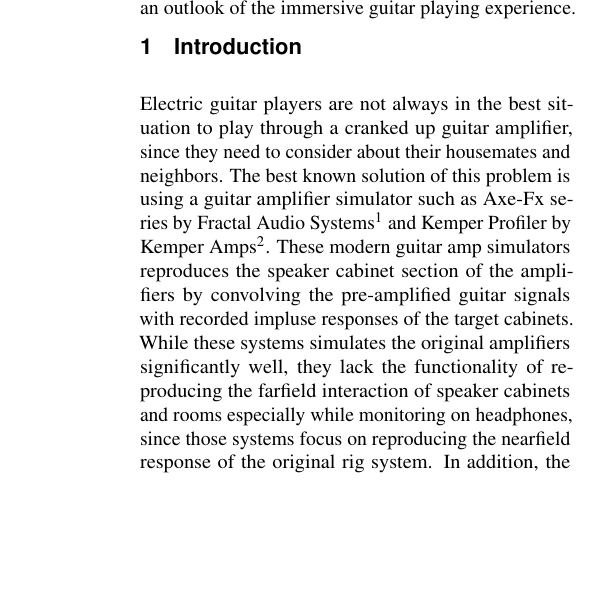
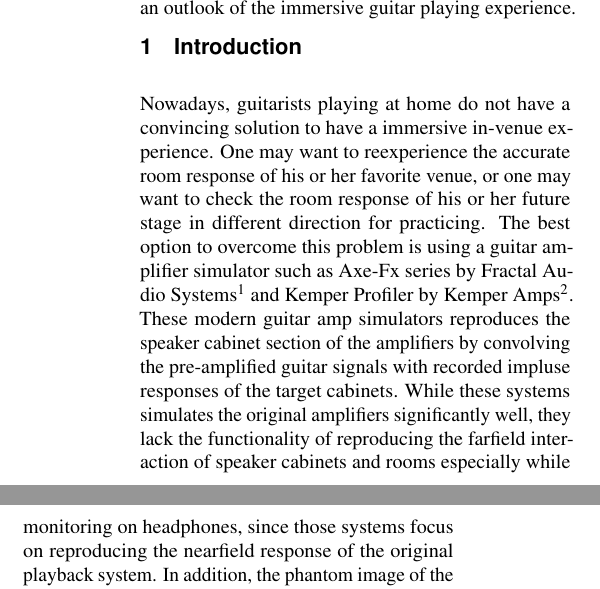
Before and after one commit to tmtakashi/AES149StudentDesignCompetionProposal, a LaTeX document (main.tex): part of one column of page 1 of 3 before the commit and two parts of the columns of page 1 of 3 after it, the two joined at a grey line, cut so that both start at the same text, the shorter picture padded with empty space. Compiled offline with pdfLaTeX; a LaTeX package or settings file that is missing is left out.

Commit message:
changed intro

```diff
--- a/main.tex
+++ b/main.tex
@@ -65,10 +65,11 @@
 
 \section{Introduction}
 
-Electric guitar players are not always in the best situation to play through a cranked up guitar amplifier, since they need to consider about their housemates and neighbors.
-The best known solution of this problem is using a guitar amplifier simulator such as Axe-Fx series by Fractal Audio Systems\footnote{\url{https://www.fractalaudio.com/}} and Kemper Profiler by Kemper Amps\footnote{\url{https://www.kemper-amps.com/}}.
+Nowadays, guitarists playing at home do not have a convincing solution to have a immersive in-venue experience.
+One may want to reexperience the accurate room response of his or her favorite venue, or one may want to check the room response of his or her future stage in different direction for practicing.
+The best option to overcome this problem is using a guitar amplifier simulator such as Axe-Fx series by Fractal Audio Systems\footnote{\url{https://www.fractalaudio.com/}} and Kemper Profiler by Kemper Amps\footnote{\url{https://www.kemper-amps.com/}}.
 These modern guitar amp simulators reproduces the speaker cabinet section of the amplifiers by convolving the pre-amplified guitar signals with recorded impluse responses of the target cabinets.
-While these systems simulates the original amplifiers significantly well, they lack the functionality of reproducing the farfield interaction of speaker cabinets and rooms especially while monitoring on headphones, since those systems focus on reproducing the nearfield response of the original rig system.
+While these systems simulates the original amplifiers significantly well, they lack the functionality of reproducing the farfield interaction of speaker cabinets and rooms especially while monitoring on headphones, since those systems focus on reproducing the nearfield response of the original playback system.
 In addition, the phantom image of the processed guitar signal is stuck in the center regardless of the player's head position.
 The simplest solution to these problem is to apply reverberation and directional cue by convolving room impulse response and HRIR, but a single room impulse response only contains the response of a single point of a room and this approach will completely igonore the interation between directional component of the room sound reflection and the directional cue of HRIRs.
 This work aims to overcome these problems by employing directional impulse response signals of a guitar speaker cabinet in a room obtained from a spherical microphone array and HRIR datasets, and combining them in spherical harmonic domain as shown in \cite{Andersson2017-qg}.
```
Also changed, not shown: main.pdf, main.tex (3 more changed lines), 1 other file.
